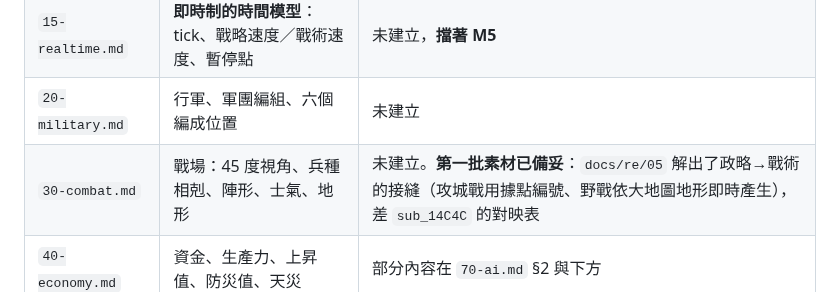
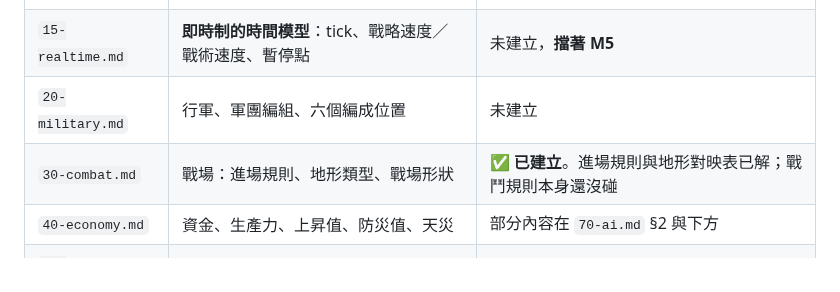
Before and after one commit to wicanr2/wolong_cht, a Markdown page: docs/mechanics/00-index.md, the part around the change. GitHub-like rendering.

```diff
--- a/docs/mechanics/00-index.md
+++ b/docs/mechanics/00-index.md
@@ -22,7 +22,7 @@
 | `10-strategy.md` | 大地圖政略：指令清單、內政、月結、稅率、徵兵 | 未建立 |
 | `15-realtime.md` | **即時制的時間模型**：tick、戰略速度／戰術速度、暫停點 | 未建立，**擋著 M5** |
 | `20-military.md` | 行軍、軍團編組、六個編成位置 | 未建立 |
-| `30-combat.md` | 戰場：45 度視角、兵種相剋、陣形、士氣、地形 | 未建立。**第一批素材已備妥**：`docs/re/05` 解出了政略→戰術的接縫（攻城戰用據點編號、野戰依大地圖地形即時產生），差 `sub_14C4C` 的對映表 |
+| `30-combat.md` | 戰場：進場規則、地形類型、戰場形狀 | ✅ **已建立**。進場規則與地形對映表已解；戰鬥規則本身還沒碰 |
 | `40-economy.md` | 資金、生產力、上昇值、防災值、天災 | 部分內容在 `70-ai.md` §2 與下方 |
 | `50-diplomacy.md` | 交戰、停戰、協力、外交官 | 內容暫存在 `70-ai.md` §2 |
 | `60-personnel.md` | 武將能力值、信賴度、任免 | 未建立 |
```
Also changed, not shown: CONTEXT.md (+2 -0 lines), docs/mechanics/30-combat.md (added, +86 -0 lines), docs/images/terrain-types.png (added).
